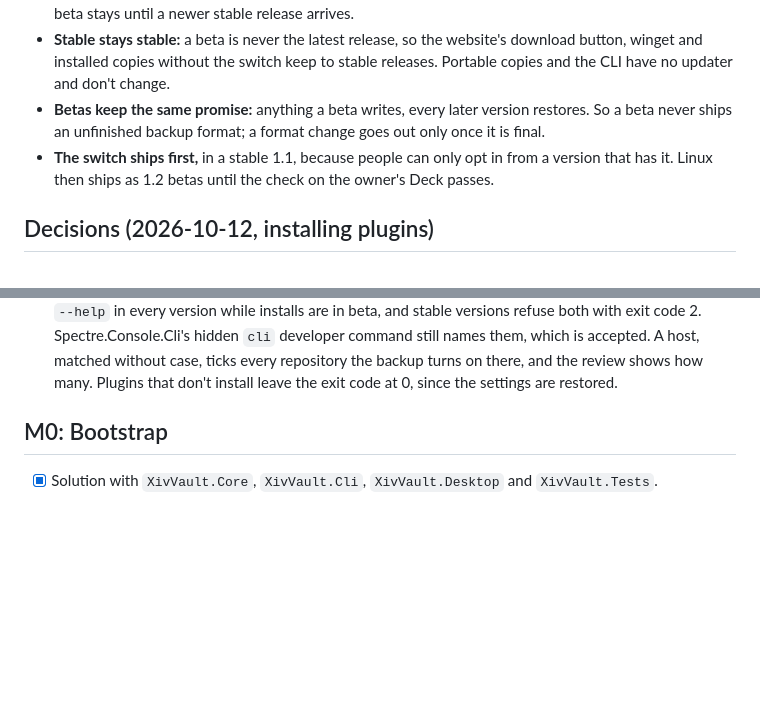
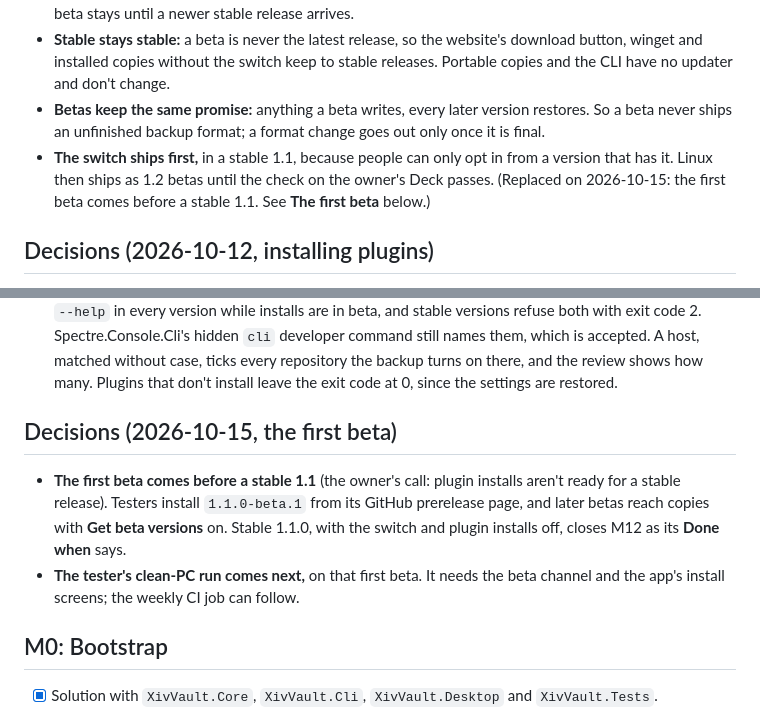
Before and after one commit to hazeliscoding/xiv-vault, a Markdown page: ROADMAP.md, 2 parts joined by grey strips. GitHub-like rendering; blank space fills up the shorter version.

Commit message:
docs(roadmap): ship the first beta before a stable 1.1

```diff
--- a/ROADMAP.md
+++ b/ROADMAP.md
@@ -161,7 +161,7 @@ Researched from XIVLauncher.Core's, Dalamud's and Wine's source, the XIVLauncher
 - **Betas are opt-in GitHub prereleases** on the same update feed, tagged `vX.Y.Z-beta.N`. A **Get beta versions** switch in Settings, off by default, makes the update check offer them too. Copies with the switch off, including every version released so far, never see a beta. Turning it off never downgrades: the beta stays until a newer stable release arrives.
 - **Stable stays stable:** a beta is never the latest release, so the website's download button, winget and installed copies without the switch keep to stable releases. Portable copies and the CLI have no updater and don't change.
 - **Betas keep the same promise:** anything a beta writes, every later version restores. So a beta never ships an unfinished backup format; a format change goes out only once it is final.
-- **The switch ships first,** in a stable 1.1, because people can only opt in from a version that has it. Linux then ships as 1.2 betas until the check on the owner's Deck passes.
+- **The switch ships first,** in a stable 1.1, because people can only opt in from a version that has it. Linux then ships as 1.2 betas until the check on the owner's Deck passes. (Replaced on 2026-10-15: the first beta comes before a stable 1.1. See **The first beta** below.)
 
 ## Decisions (2026-10-12, installing plugins)
 
@@ -192,6 +192,11 @@ Settled after reading Dalamud 15.0.3.6's source and checking the owner's install
 - **Reading beyond the allowlist:** to tell what is installed and which Dalamud will run, XIV Vault reads folder names and manifests under `installedPlugins\`, the version of `Dalamud.dll` under `addon\Hooks\`, and Dalamud's ban list in `dalamudAssets\`. This amends 2026-10-04's "Nothing else is ever read"; backups still hold only the allowlist.
 - **Logs** hold counts and fixed reasons. Plugin names appear on screen, never in logs or the diagnostic report, and repository URLs and plugin IDs never appear at all.
 - **On the command line,** `restore --install-plugins` and `--custom-repository <HOST>` stay out of `--help` in every version while installs are in beta, and stable versions refuse both with exit code 2. Spectre.Console.Cli's hidden `cli` developer command still names them, which is accepted. A host, matched without case, ticks every repository the backup turns on there, and the review shows how many. Plugins that don't install leave the exit code at 0, since the settings are restored.
+
+## Decisions (2026-10-15, the first beta)
+
+- **The first beta comes before a stable 1.1** (the owner's call: plugin installs aren't ready for a stable release). Testers install `1.1.0-beta.1` from its GitHub prerelease page, and later betas reach copies with **Get beta versions** on. Stable 1.1.0, with the switch and plugin installs off, closes M12 as its **Done when** says.
+- **The tester's clean-PC run comes next,** on that first beta. It needs the beta channel and the app's install screens; the weekly CI job can follow.
 
 ## M0: Bootstrap
 
```
